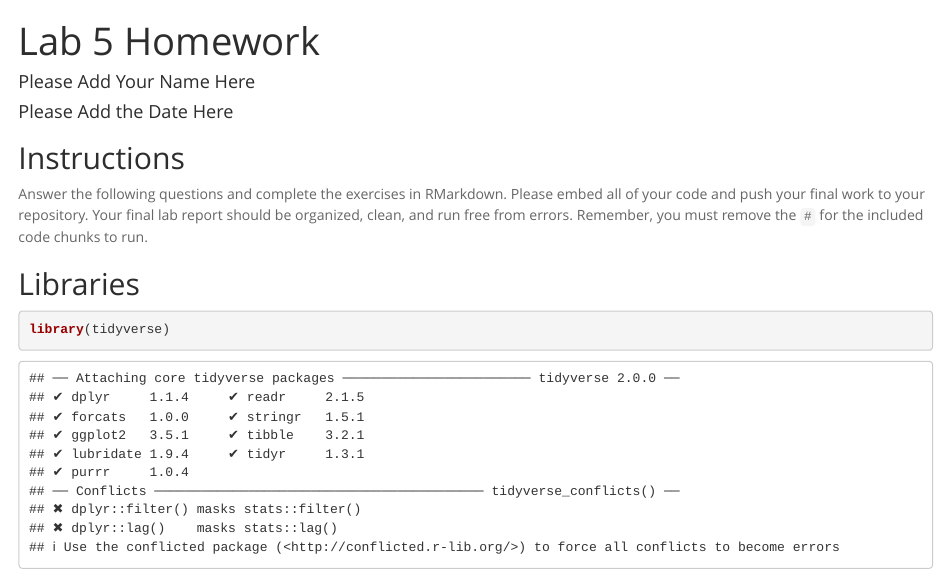
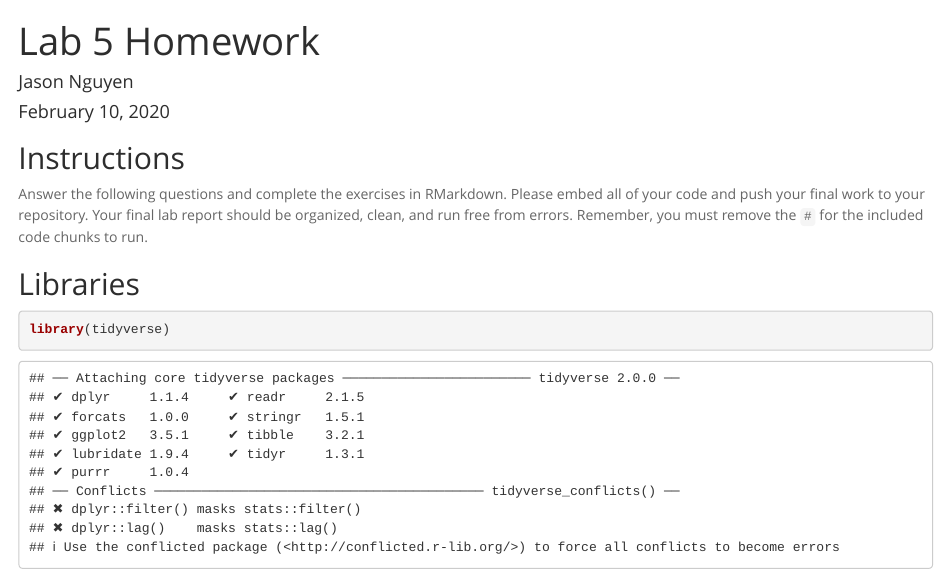
Before and after one commit to jasongreen271/BIS15W2020_JNguyen, an R Markdown document (lab5/lab5_hw.Rmd): the page in a window 1100 px wide, from its top. Rendered offline with R 4.5, knitr and Pandoc, with nearby package versions; some code elsewhere in the file could not run offline.

```diff
--- a/lab5/lab5_hw.Rmd
+++ b/lab5/lab5_hw.Rmd
@@ -1,7 +1,7 @@
 ---
 title: "Lab 5 Homework"
-author: "Please Add Your Name Here"
-date: "Please Add the Date Here"
+author: "Jason Nguyen"
+date: "February 10, 2020"
 output:
   html_document:
     theme: spacelab
```
Also changed, not shown: lab5/lab5_hw.Rmd (3 more changed lines), 2 other files.
